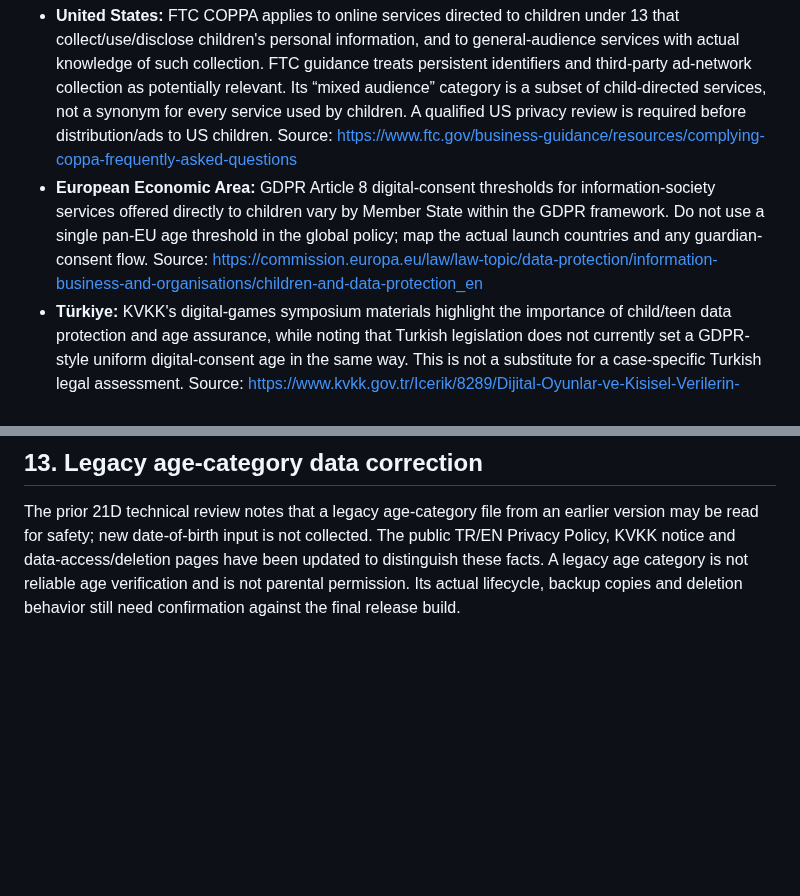
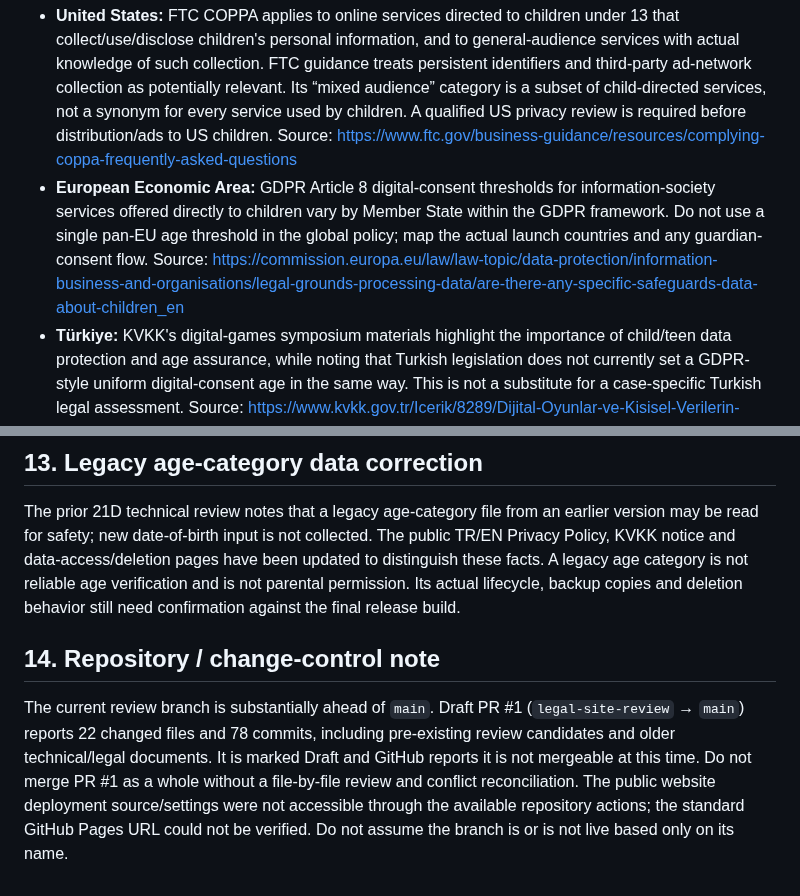
Before and after one commit to DevzaSoft/miniverse-privacy, a Markdown page: LEGAL-REVIEW-TR-EN.md, 2 parts joined by grey strips. Rendered like a GitHub page; blank space fills up the shorter version.

Commit message:
Clarify review branch and source references

```diff
--- a/LEGAL-REVIEW-TR-EN.md
+++ b/LEGAL-REVIEW-TR-EN.md
@@ -146,10 +146,15 @@ The release remains **BLOCKED — do not publish/enable production ads yet**. In
 The owner has confirmed a general family audience including children, teens and adults. This does not by itself settle whether the game is “directed to children” under every jurisdiction's law. That classification can depend on the game's subject matter, visual presentation, characters, music, incentives, store listing, advertising and evidence of intended/actual audience.
 
 - **United States:** FTC COPPA applies to online services directed to children under 13 that collect/use/disclose children's personal information, and to general-audience services with actual knowledge of such collection. FTC guidance treats persistent identifiers and third-party ad-network collection as potentially relevant. Its “mixed audience” category is a subset of child-directed services, not a synonym for every service used by children. A qualified US privacy review is required before distribution/ads to US children. Source: https://www.ftc.gov/business-guidance/resources/complying-coppa-frequently-asked-questions
-- **European Economic Area:** GDPR Article 8 digital-consent thresholds for information-society services offered directly to children vary by Member State within the GDPR framework. Do not use a single pan-EU age threshold in the global policy; map the actual launch countries and any guardian-consent flow. Source: https://commission.europa.eu/law/law-topic/data-protection/information-business-and-organisations/children-and-data-protection_en
+- **European Economic Area:** GDPR Article 8 digital-consent thresholds for information-society services offered directly to children vary by Member State within the GDPR framework. Do not use a single pan-EU age threshold in the global policy; map the actual launch countries and any guardian-consent flow. Source: https://commission.europa.eu/law/law-topic/data-protection/information-business-and-organisations/legal-grounds-processing-data/are-there-any-specific-safeguards-data-about-children_en
 - **Türkiye:** KVKK's digital-games symposium materials highlight the importance of child/teen data protection and age assurance, while noting that Turkish legislation does not currently set a GDPR-style uniform digital-consent age in the same way. This is not a substitute for a case-specific Turkish legal assessment. Source: https://www.kvkk.gov.tr/Icerik/8289/Dijital-Oyunlar-ve-Kisisel-Verilerin-Korunmasi-Sempozyumu
 - **Worldwide distribution:** the repository notes a worldwide release intention. A market-by-market matrix is required for child privacy, consumer protection, ad restrictions, data transfers and parental authority. If this cannot be completed before launch, restrict launch markets rather than claiming universal compliance.
 
 ## 13. Legacy age-category data correction
 
 The prior 21D technical review notes that a legacy age-category file from an earlier version may be read for safety; new date-of-birth input is not collected. The public TR/EN Privacy Policy, KVKK notice and data-access/deletion pages have been updated to distinguish these facts. A legacy age category is not reliable age verification and is not parental permission. Its actual lifecycle, backup copies and deletion behavior still need confirmation against the final release build.
+
+
+## 14. Repository / change-control note
+
+The current review branch is substantially ahead of `main`. Draft PR #1 (`legal-site-review` → `main`) reports 22 changed files and 78 commits, including pre-existing review candidates and older technical/legal documents. It is marked Draft and GitHub reports it is not mergeable at this time. Do not merge PR #1 as a whole without a file-by-file review and conflict reconciliation. The public website deployment source/settings were not accessible through the available repository actions; the standard GitHub Pages URL could not be verified. Do not assume the branch is or is not live based only on its name.
```
